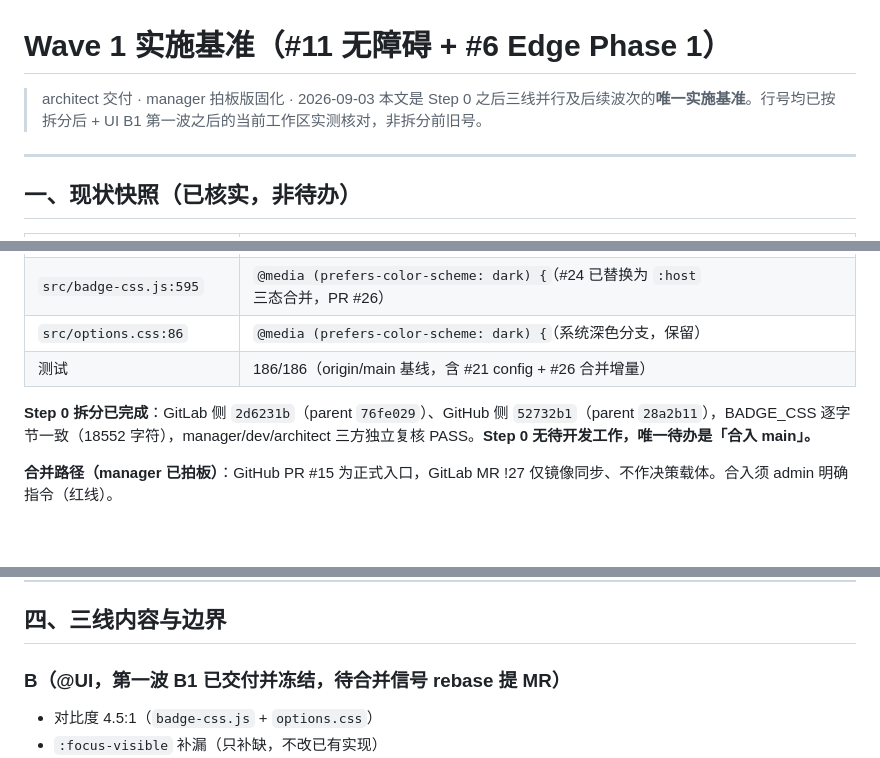
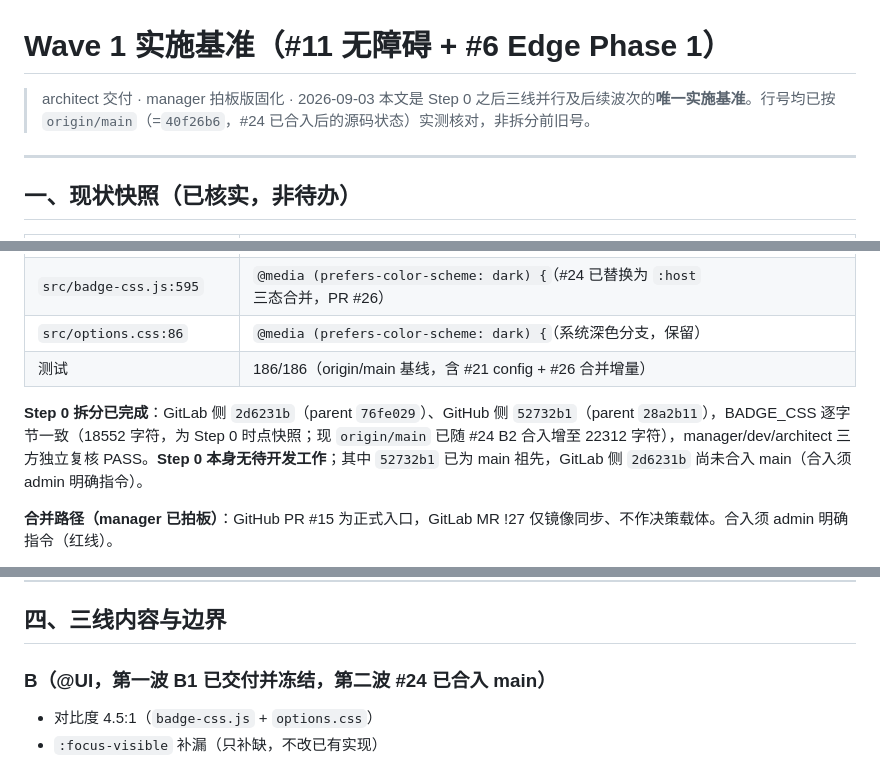
Before and after one commit to jason1105/chrome-show-issue-and-mr-no, a Markdown page: docs/wave1-implementation-baseline.md, 3 parts joined by grey strips. Rendered like a GitHub page; blank space fills up the shorter version.

Commit message:
docs(wave1): fix content defects T-02/T-03/T-04/T-07
- T-02: Step 0 "唯一待办=合入 main" 过时 → 改历史叙述（52732b1 已为 main 祖先，2d6231b 未合入）
- T-03: B 线 header "待合并信号 rebase 提 MR" → 第二波 #24 已合入 main
- T-04: L4 基线口径 "B1 之后" → origin/main(=40f26b6, #24 后)
- T-07: BADGE_CSS 18552 标注为 Step 0 时点快照（现 main 22312）

```diff
--- a/docs/wave1-implementation-baseline.md
+++ b/docs/wave1-implementation-baseline.md
@@ -1,7 +1,7 @@
 # Wave 1 实施基准（#11 无障碍 + #6 Edge Phase 1）
 
 > architect 交付 · manager 拍板版固化 · 2026-09-03
-> 本文是 Step 0 之后三线并行及后续波次的**唯一实施基准**。行号均已按拆分后 + UI B1 第一波之后的当前工作区实测核对，非拆分前旧号。
+> 本文是 Step 0 之后三线并行及后续波次的**唯一实施基准**。行号均已按 `origin/main`（=`40f26b6`，#24 已合入后的源码状态）实测核对，非拆分前旧号。
 
 ---
 
@@ -18,7 +18,7 @@
 | `src/options.css:86` | `@media (prefers-color-scheme: dark) {`（系统深色分支，保留） |
 | 测试 | 186/186（origin/main 基线，含 #21 config + #26 合并增量） |
 
-**Step 0 拆分已完成**：GitLab 侧 `2d6231b`（parent `76fe029`）、GitHub 侧 `52732b1`（parent `28a2b11`），BADGE_CSS 逐字节一致（18552 字符），manager/dev/architect 三方独立复核 PASS。**Step 0 无待开发工作，唯一待办是「合入 main」。**
+**Step 0 拆分已完成**：GitLab 侧 `2d6231b`（parent `76fe029`）、GitHub 侧 `52732b1`（parent `28a2b11`），BADGE_CSS 逐字节一致（18552 字符，为 Step 0 时点快照；现 `origin/main` 已随 #24 B2 合入增至 22312 字符），manager/dev/architect 三方独立复核 PASS。**Step 0 本身无待开发工作**；其中 `52732b1` 已为 main 祖先，GitLab 侧 `2d6231b` 尚未合入 main（合入须 admin 明确指令）。
 
 **合并路径（manager 已拍板）**：GitHub PR #15 为正式入口，GitLab MR !27 仅镜像同步、不作决策载体。合入须 admin 明确指令（红线）。
 
@@ -50,7 +50,7 @@
 
 ## 四、三线内容与边界
 
-### B（@UI，第一波 B1 已交付并冻结，待合并信号 rebase 提 MR）
+### B（@UI，第一波 B1 已交付并冻结，第二波 #24 已合入 main）
 - 对比度 4.5:1（`badge-css.js` + `options.css`）
 - `:focus-visible` 补漏（只补缺，不改已有实现）
 - 空态/骨架视觉
```
